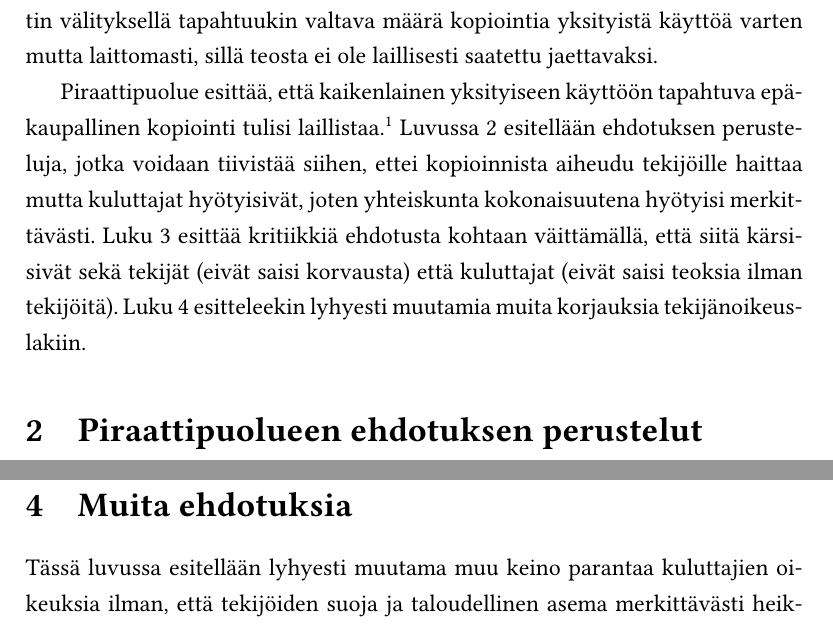
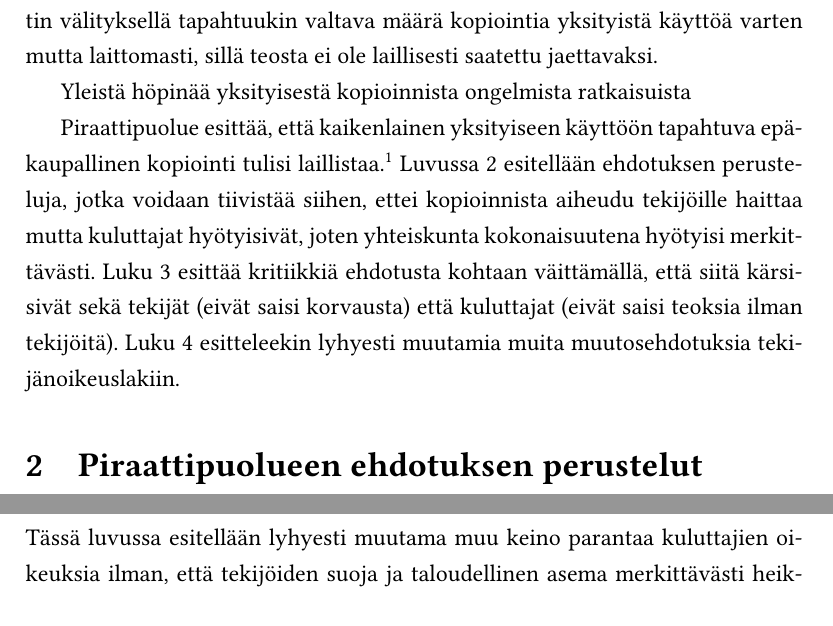
Before and after one commit to jluttine/tekijanoikeudet, a LaTeX document (seminaari.tex): two parts of pages 3 and 9 of 12, joined at a grey line, cut so that both start at the same text. Compiled offline with pdfLaTeX.

Commit message:
Toka vika versio

```diff
--- a/seminaari.tex
+++ b/seminaari.tex
@@ -79,6 +79,8 @@
 varten mutta laittomasti, sillä teosta ei ole laillisesti saatettu
 jaettavaksi.
 
+Yleistä höpinää yksityisestä kopioinnista ongelmista ratkaisuista
+
 %Yksityisen kopioinnin lyhyt historia.
 
 %Mitä yksityinen kopiointi tällä hetkellä on?
@@ -93,7 +95,7 @@
 Luku~3 esittää kritiikkiä ehdotusta kohtaan väittämällä, että siitä
 kärsisivät sekä tekijät (eivät saisi korvausta) että kuluttajat (eivät
 saisi teoksia ilman tekijöitä).  Luku~4 esitteleekin lyhyesti muutamia
-muita korjauksia tekijänoikeuslakiin.
+muita muutosehdotuksia tekijänoikeuslakiin.
 
 %Mitä piraattipuolue haluaa yksityiseksi kopioinniksi?
 
```
